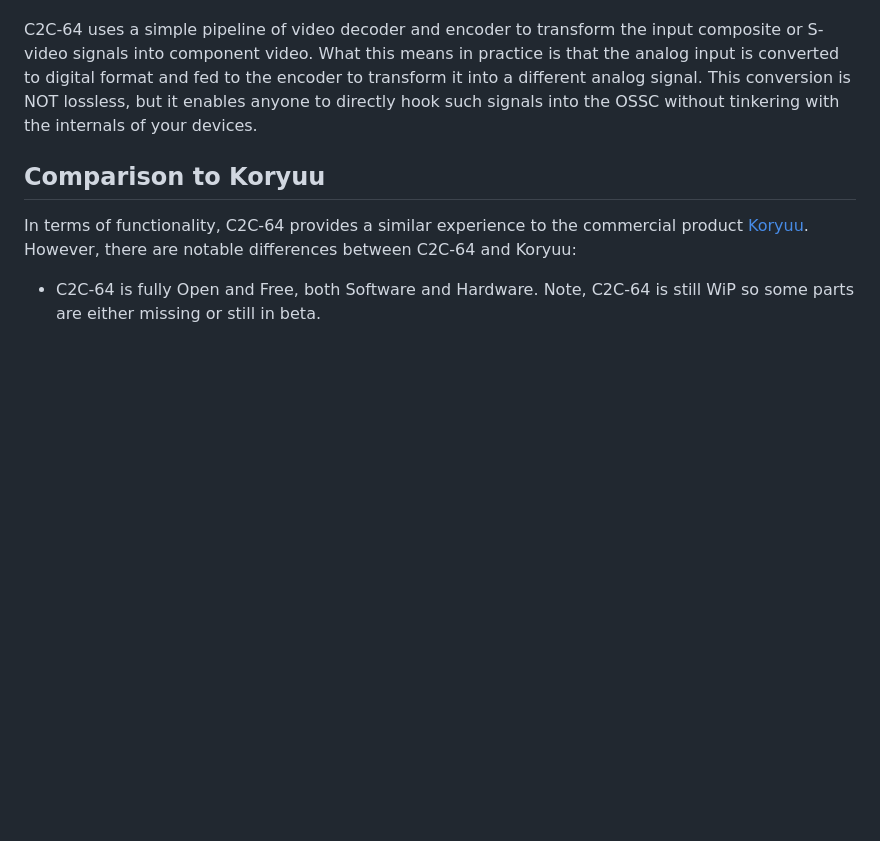
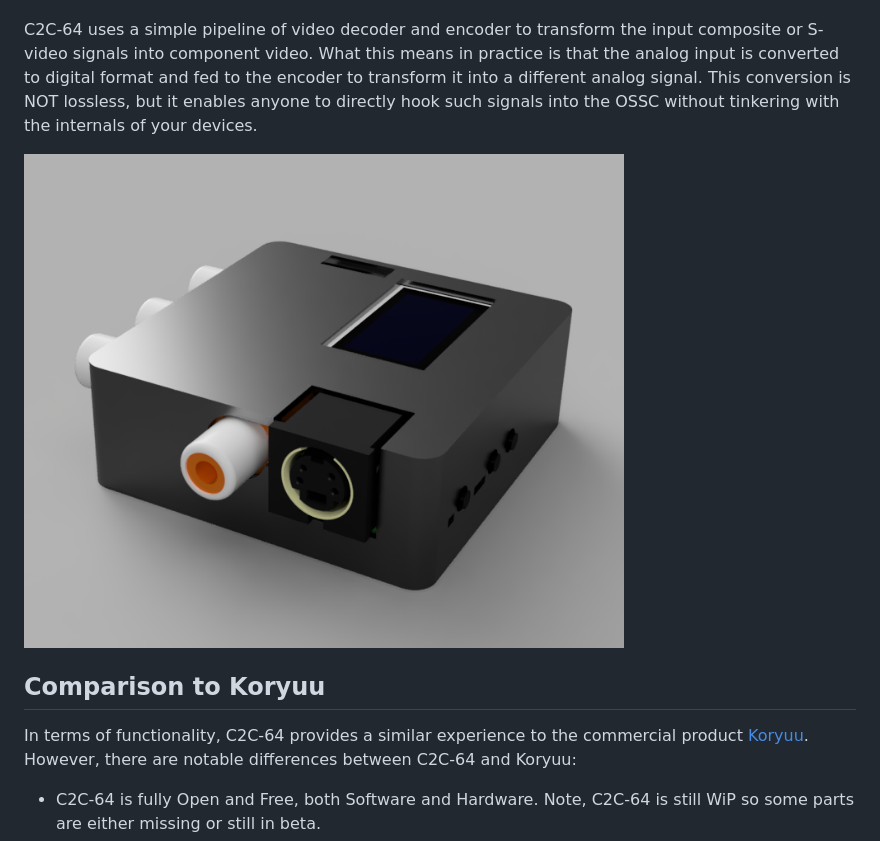
Before and after one commit to jsanpe/c2c-64, a Markdown page: README.md, the part around one of its changes. Drawn GitHub-style; pictures changed too: images/case.png (added); blank space fills up the shorter version.

Commit message:
More images

```diff
--- a/README.md
+++ b/README.md
@@ -10,6 +10,8 @@ This is an open hardware implementation of a board to convert Composite and S-Vi
 C2C-64 was primarily design as a simple way to connect a C64 to and OSSC. Most of the testing has been done in this platform, and presets have been chosen with it in mind. I have conducted some tests with other machines (N64, SNES, Dreamcast), although not as extensive.
 
 C2C-64 uses a simple pipeline of video decoder and encoder to transform the input composite or S-video signals into component video. What this means in practice is that the analog input is converted to digital format and fed to the encoder to transform it into a different analog signal. This conversion is NOT lossless, but it enables anyone to directly hook such signals into the OSSC without tinkering with the internals of your devices.
+
+<img alt="C2C-64 Case Image" src="images/case.png" width="600">
 
 ## Comparison to Koryuu
 
```
Also changed, not shown: other parts of README.md (+1 -1 lines).
